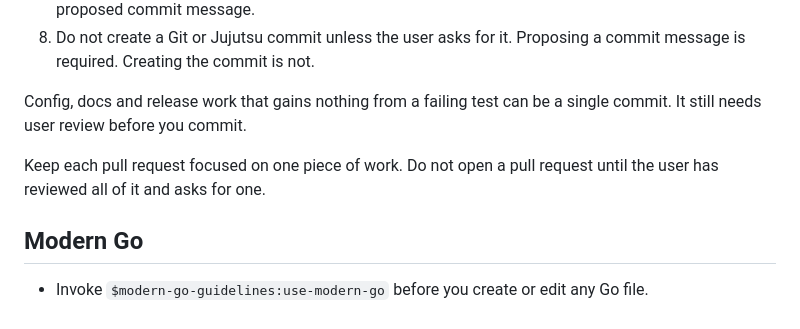
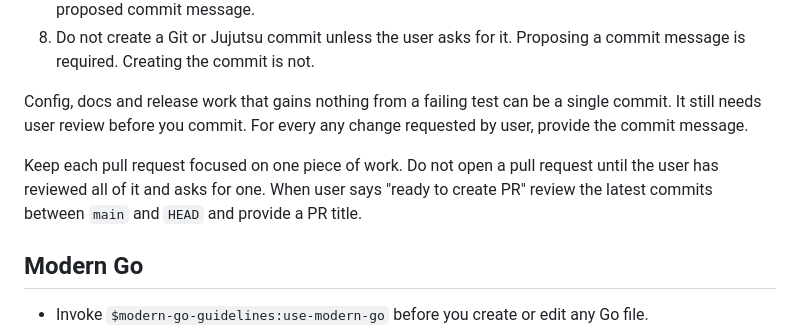
Before and after one commit to madalinpopa/skills, a Markdown page: AGENTS.md, the part around the change. GitHub-like rendering.

```diff
--- a/AGENTS.md
+++ b/AGENTS.md
@@ -28,10 +28,12 @@ For each change:
    a commit message is required. Creating the commit is not.
 
 Config, docs and release work that gains nothing from a failing test can be a
-single commit. It still needs user review before you commit.
+single commit. It still needs user review before you commit. For every any change
+requested by user, provide the commit message.
 
 Keep each pull request focused on one piece of work. Do not open a pull request
-until the user has reviewed all of it and asks for one.
+until the user has reviewed all of it and asks for one. When user says "ready to create PR"
+review the latest commits between `main` and `HEAD` and provide a PR title.
 
 ## Modern Go
 
```
Also changed, not shown: 1 other file.
